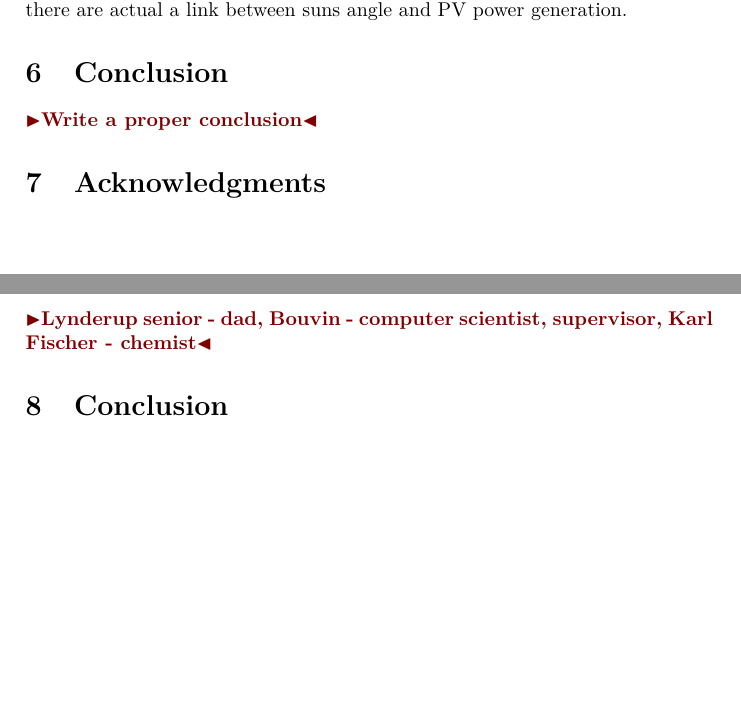
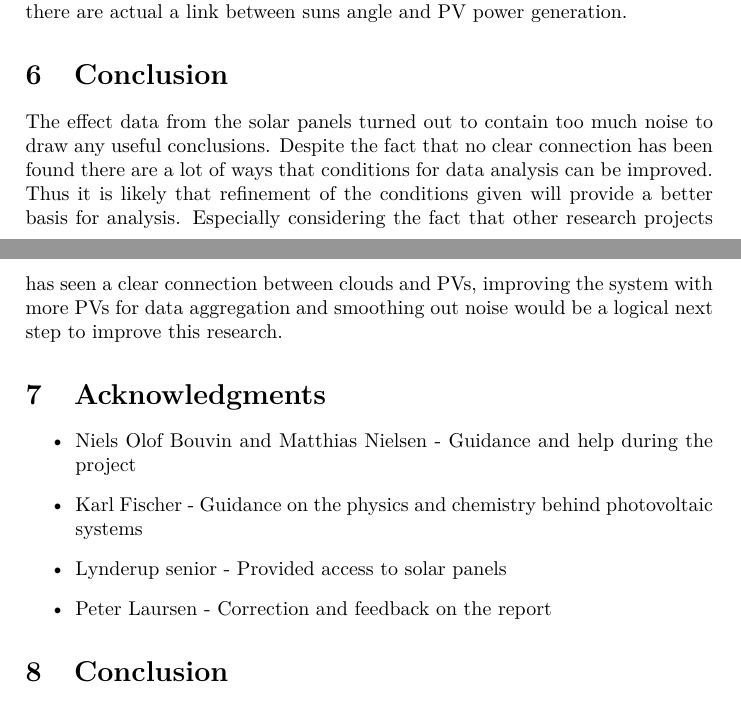
Before and after one commit to rohdef/EverSolar-reader, a LaTeX thesis (thesis-template/thesis.tex, which reads thesis-template/conclusion.tex): two parts of pages 9 and 10 of 10, joined at a grey line, cut so that both start at the same text, the shorter picture padded with empty space. Compiled offline with pdfLaTeX.

Commit message:
Conclusion and smallies

```diff
--- a/thesis-template/conclusion.tex
+++ b/thesis-template/conclusion.tex
@@ -1,4 +1,12 @@
-\todo{Write a proper conclusion}
+The effect data from the solar panels turned out to contain too much
+noise to draw any useful conclusions.  Despite the fact that no clear
+connection has been found there are a lot of ways that conditions for
+data analysis can be improved.  Thus it is likely that refinement of
+the conditions given will provide a better basis for analysis.
+Especially considering the fact that other research projects has seen
+a clear connection between clouds and PVs, improving the system with
+more PVs for data aggregation and smoothing out noise would be a
+logical next step to improve this research.
 
 %%% Local Variables:
 %%% mode: latex
--- a/thesis-template/thesis.tex
+++ b/thesis-template/thesis.tex
@@ -104,9 +104,15 @@
 %%%%%%%%%%%%%%%%%%%%%%%%%%%%%%%%%%%%%%%%%%%%%%%%%%%%%%%%%%%%%%%%%%%%%%%
 
 \section{Acknowledgments}
-\todo{Lynderup senior - dad,
-  Bouvin - computer scientist, supervisor,
-  Karl Fischer - chemist}
+
+\begin{itemize}
+\item Niels Olof Bouvin and Matthias Nielsen - Guidance and help
+  during the project
+\item Karl Fischer - Guidance on the physics and chemistry behind
+  photovoltaic systems
+\item Lynderup senior - Provided access to solar panels
+\item Peter Laursen - Correction and feedback on the report
+\end{itemize}
 
 \section{Conclusion}
 \label{ch:conclusion}
```
Also changed, not shown: thesis-template/setup.tex (+20 -4 lines).
